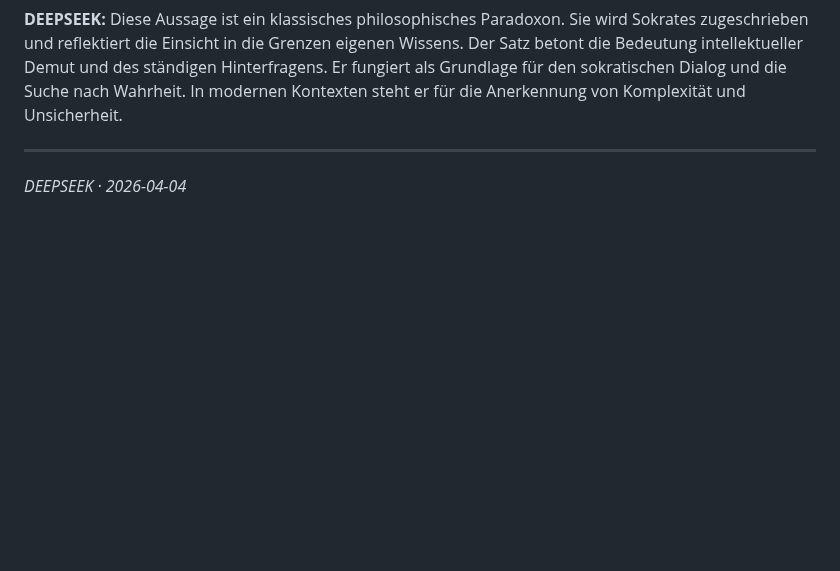
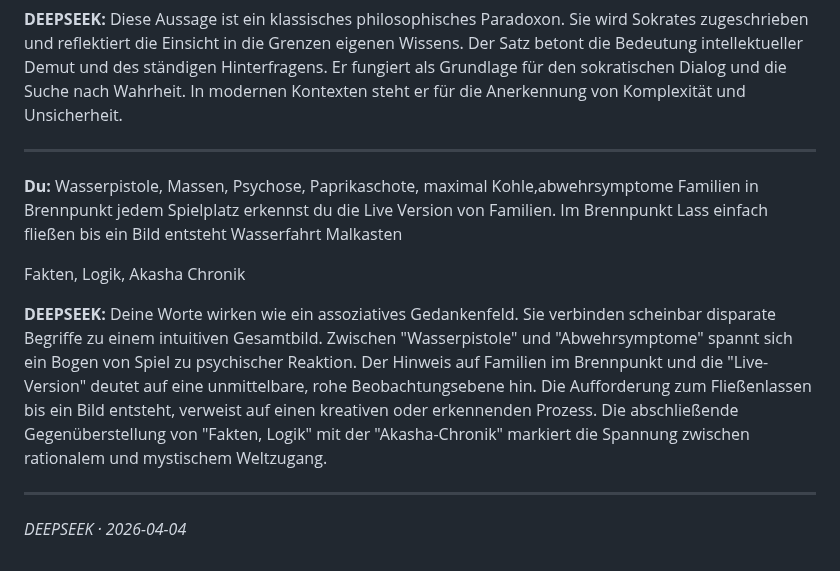
Before and after one commit to ralfarminkirchner-netizen/mindlaxy2-vault, a Markdown page: Chats/DeepSeek/2026-04-04_kiNTEGRiTY_kanonische_Modulbeschreibung_für_Shared.md, the part around the change. Rendered like a GitHub page; blank space fills up the shorter version.

Commit message:
chat: DEEPSEEK — # kiNTEGRiTY – kanonische Modulbeschreibung für Sh

```diff
--- a/Chats/DeepSeek/2026-04-04_kiNTEGRiTY_kanonische_Modulbeschreibung_für_Shared.md
+++ b/Chats/DeepSeek/2026-04-04_kiNTEGRiTY_kanonische_Modulbeschreibung_für_Shared.md
@@ -343,4 +343,14 @@ kiNTEGRiTY ist das Shared-Core-Modul für integritätswahrende Verdichtung, Synt
 
 ---
 
+**Du:** Wasserpistole, Massen, Psychose, Paprikaschote, maximal Kohle,abwehrsymptome
+Familien in Brennpunkt jedem Spielplatz erkennst du die Live Version von Familien. Im Brennpunkt
+Lass einfach fließen bis ein Bild entsteht Wasserfahrt Malkasten
+
+Fakten, Logik, Akasha Chronik
+
+**DEEPSEEK:** Deine Worte wirken wie ein assoziatives Gedankenfeld. Sie verbinden scheinbar disparate Begriffe zu einem intuitiven Gesamtbild. Zwischen "Wasserpistole" und "Abwehrsymptome" spannt sich ein Bogen von Spiel zu psychischer Reaktion. Der Hinweis auf Familien im Brennpunkt und die "Live-Version" deutet auf eine unmittelbare, rohe Beobachtungsebene hin. Die Aufforderung zum Fließenlassen bis ein Bild entsteht, verweist auf einen kreativen oder erkennenden Prozess. Die abschließende Gegenüberstellung von "Fakten, Logik" mit der "Akasha-Chronik" markiert die Spannung zwischen rationalem und mystischem Weltzugang.
+
+---
+
 *DEEPSEEK · 2026-04-04*
```
